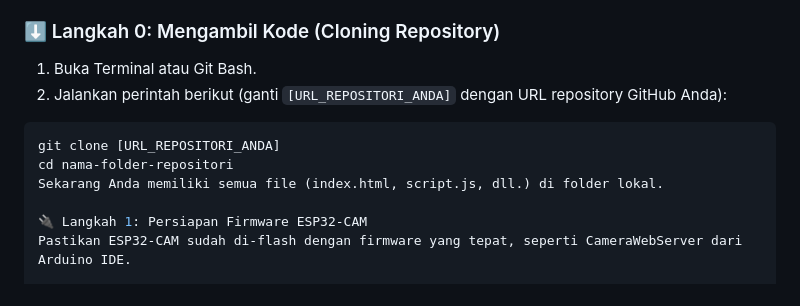
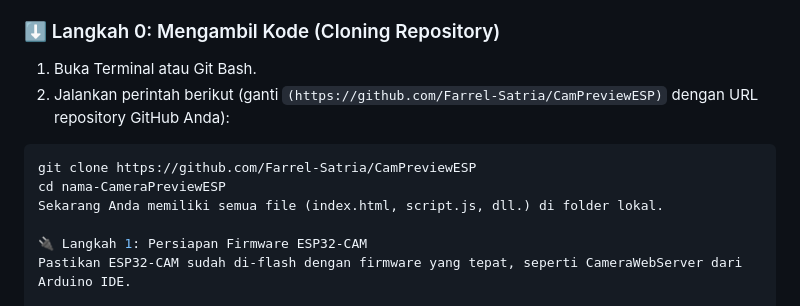
Before and after one commit to Farrel-Satria/CamPreviewESP, a Markdown page: README.md, the part around the change. Rendered like a GitHub page.

````diff
--- a/README.md
+++ b/README.md
@@ -31,11 +31,11 @@ Ikuti langkah-langkah berikut untuk menjalankan dashboard ini:
 ### ⬇️ Langkah 0: Mengambil Kode (Cloning Repository)
 
 1. Buka Terminal atau Git Bash.
-2. Jalankan perintah berikut (ganti `[URL_REPOSITORI_ANDA]` dengan URL repository GitHub Anda):
+2. Jalankan perintah berikut (ganti `(https://github.com/Farrel-Satria/CamPreviewESP)` dengan URL repository GitHub Anda):
 
 ```bash
-git clone [URL_REPOSITORI_ANDA]
-cd nama-folder-repositori
+git clone https://github.com/Farrel-Satria/CamPreviewESP
+cd nama-CameraPreviewESP
 Sekarang Anda memiliki semua file (index.html, script.js, dll.) di folder lokal.
 
 🔌 Langkah 1: Persiapan Firmware ESP32-CAM
````
